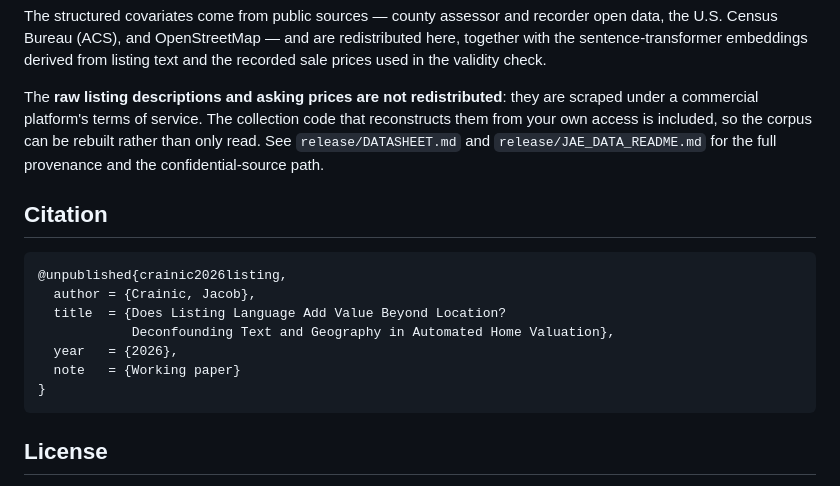
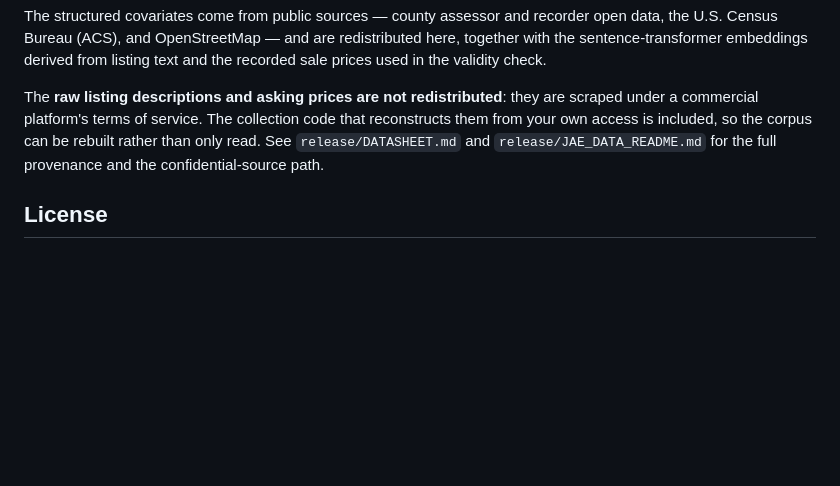
Before and after one commit to YCRG-Labs/causal-real-estate, a Markdown page: README.md, the part around the change. Rendered like a GitHub page; blank space fills up the shorter version.

Commit message:
readme: remove citation section

````diff
--- a/README.md
+++ b/README.md
@@ -91,18 +91,6 @@ reconstructs them from your own access is included, so the corpus can be rebuilt
 rather than only read. See `release/DATASHEET.md` and `release/JAE_DATA_README.md`
 for the full provenance and the confidential-source path.
 
-## Citation
-
-```bibtex
-@unpublished{crainic2026listing,
-  author = {Crainic, Jacob},
-  title  = {Does Listing Language Add Value Beyond Location?
-            Deconfounding Text and Geography in Automated Home Valuation},
-  year   = {2026},
-  note   = {Working paper}
-}
-```
-
 ## License
 
 Code is released under the MIT License (see [`LICENSE`](LICENSE)). Released data
````
